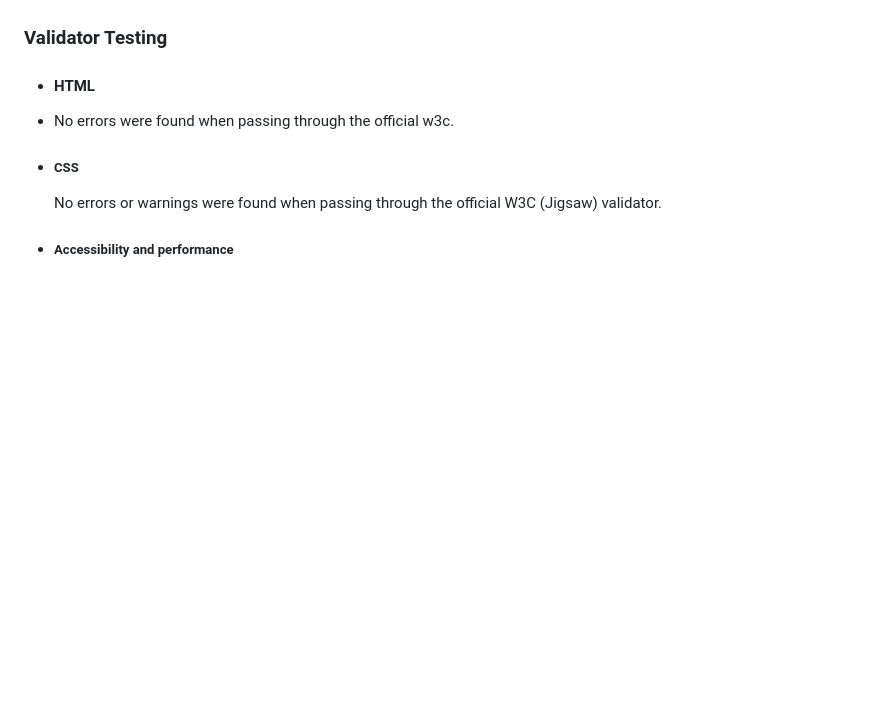
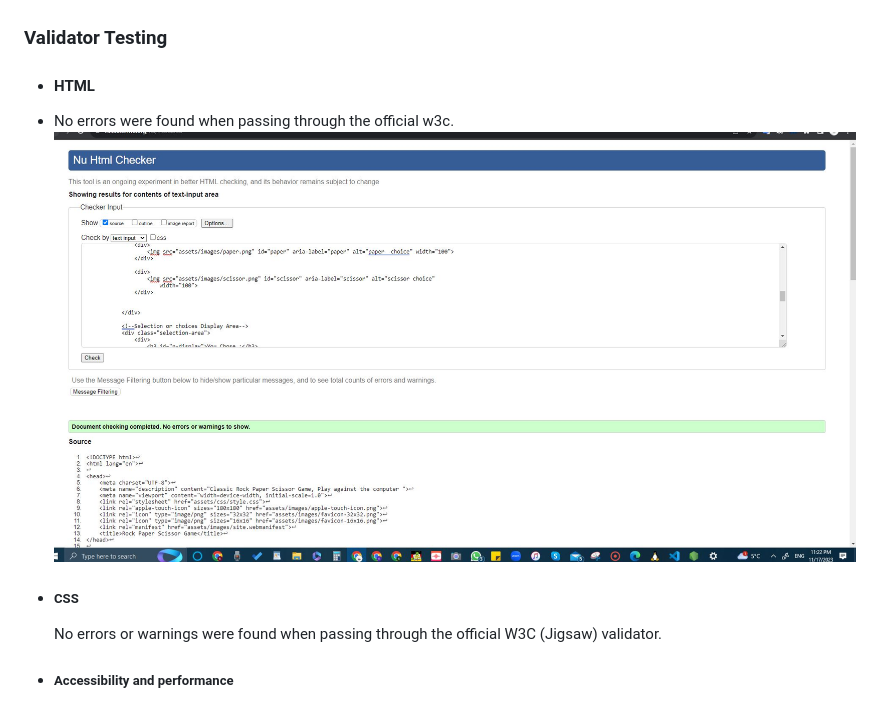
Before and after one commit to syricano/project2, a Markdown page: README.md, the part around the change. Rendered like a GitHub page; pictures changed too: assets/images/w3c-html.jpg (added); blank space fills up the shorter version.

Commit message:
add scr-shot to assets and valdiation and testing section in readme file

```diff
--- a/README.md
+++ b/README.md
@@ -76,6 +76,7 @@
 
  - #### HTML
  - No errors were found when passing through the official w3c.
+ ![W3C HTML Validator](assets/images/w3c-html.jpg)
  - ##### CSS
    No errors or warnings were found when passing through the official W3C (Jigsaw) validator.
 - ##### Accessibility and performance
```
